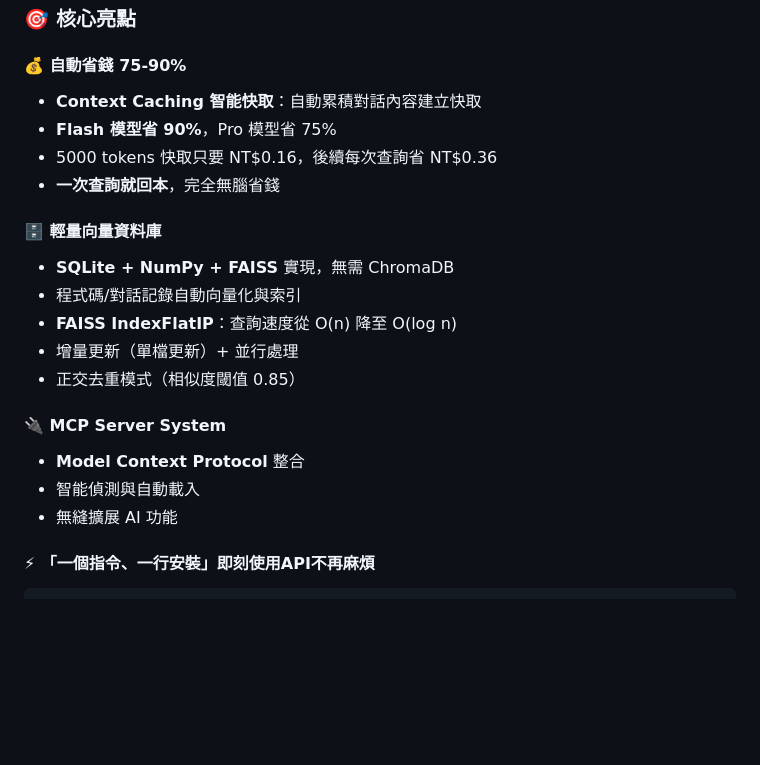
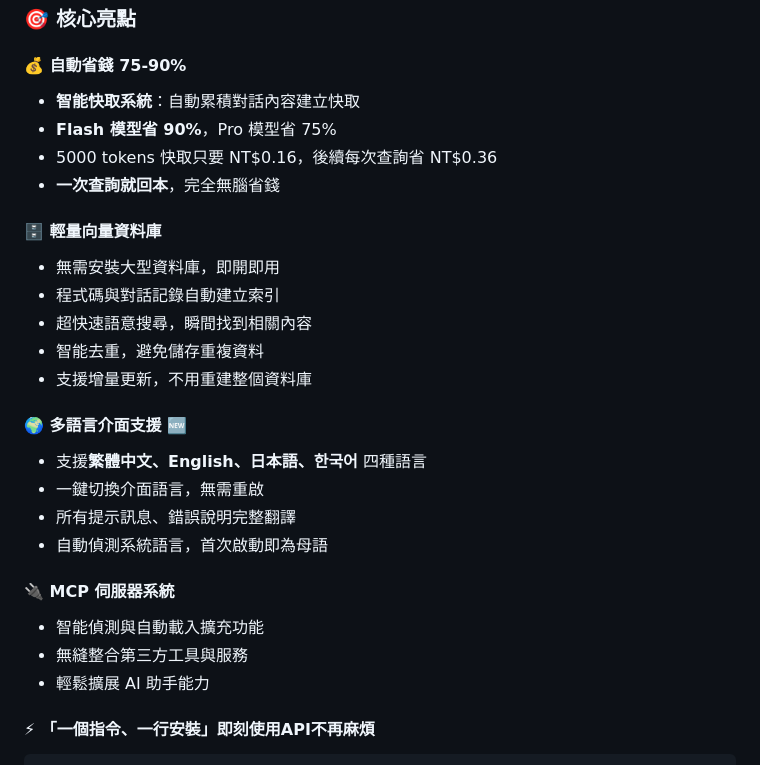
Before and after one commit to Saki-tw/ChatGemini_SakiTool, a Markdown page: README.md, the part around the change. Rendered like a GitHub page; blank space fills up the shorter version.

````diff
--- a/README.md
+++ b/README.md
@@ -17,22 +17,28 @@ English page: https://github.com/Saki-tw/ChatGemini_SakiTool/blob/main/README_EN
 ### 🎯 核心亮點
 
 #### 💰 自動省錢 75-90%
-- **Context Caching 智能快取**：自動累積對話內容建立快取
+- **智能快取系統**：自動累積對話內容建立快取
 - **Flash 模型省 90%**，Pro 模型省 75%
 - 5000 tokens 快取只要 NT$0.16，後續每次查詢省 NT$0.36
 - **一次查詢就回本**，完全無腦省錢
 
 #### 🗄️ 輕量向量資料庫
-- **SQLite + NumPy + FAISS** 實現，無需 ChromaDB
-- 程式碼/對話記錄自動向量化與索引
-- **FAISS IndexFlatIP**：查詢速度從 O(n) 降至 O(log n)
-- 增量更新（單檔更新）+ 並行處理
-- 正交去重模式（相似度閾值 0.85）
+- 無需安裝大型資料庫，即開即用
+- 程式碼與對話記錄自動建立索引
+- 超快速語意搜尋，瞬間找到相關內容
+- 智能去重，避免儲存重複資料
+- 支援增量更新，不用重建整個資料庫
 
-#### 🔌 MCP Server System
-- **Model Context Protocol** 整合
-- 智能偵測與自動載入
-- 無縫擴展 AI 功能
+#### 🌍 多語言介面支援 🆕
+- 支援**繁體中文、English、日本語、한국어** 四種語言
+- 一鍵切換介面語言，無需重啟
+- 所有提示訊息、錯誤說明完整翻譯
+- 自動偵測系統語言，首次啟動即為母語
+
+#### 🔌 MCP 伺服器系統
+- 智能偵測與自動載入擴充功能
+- 無縫整合第三方工具與服務
+- 輕鬆擴展 AI 助手能力
 
 #### ⚡ 「一個指令、一行安裝」即刻使用API不再麻煩
 ```bash
````
Also changed, not shown: README_EN.md (+15 -9 lines).
